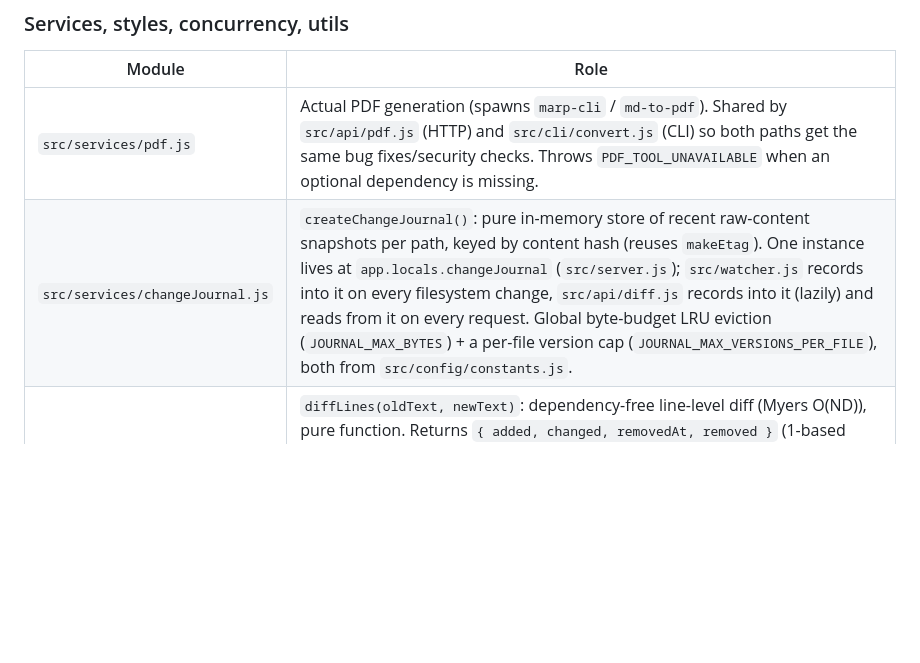
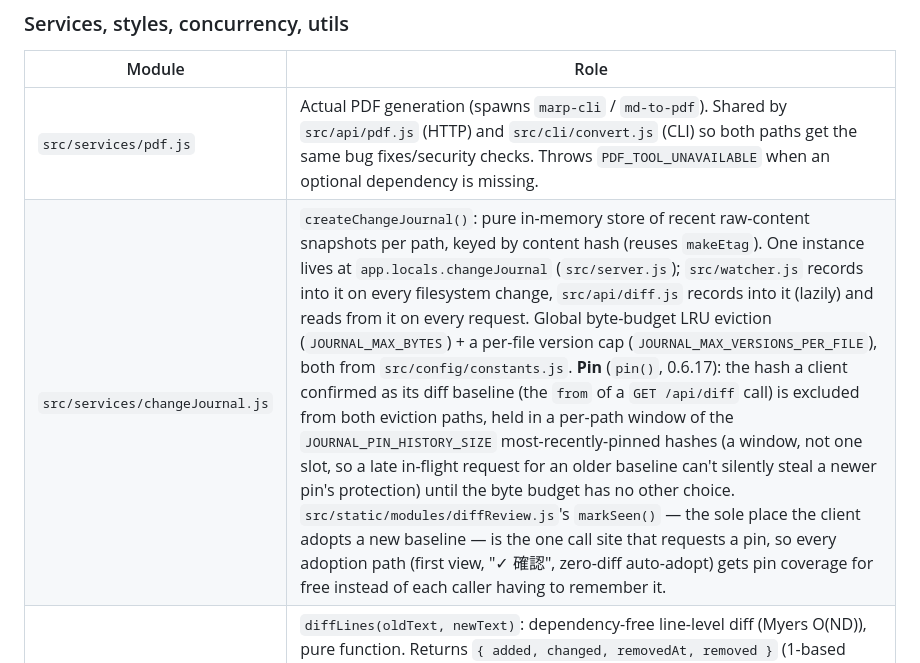
Before and after one commit to panhouse/mdv-live, a Markdown page: docs/ARCHITECTURE.md, the part around the change. Rendered like a GitHub page; blank space fills up the shorter version.

Commit message:
docs: note changeJournal pin design (0.6.17)
changeJournal.js's module table row didn't mention pin() at all — add a
concise summary (window not single slot, markSeen() as the sole call
site) so the eviction-cap fix in 0.6.17 (PR #26) is reflected here.

Co-Authored-By: Claude Opus 4.8 (1M context) <noreply@anthropic.com>

```diff
--- a/docs/ARCHITECTURE.md
+++ b/docs/ARCHITECTURE.md
@@ -62,7 +62,7 @@ For refactor history/rationale (why things are split the way they are), see
 | Module | Role |
 |---|---|
 | `src/services/pdf.js` | Actual PDF generation (spawns `marp-cli` / `md-to-pdf`). Shared by `src/api/pdf.js` (HTTP) and `src/cli/convert.js` (CLI) so both paths get the same bug fixes/security checks. Throws `PDF_TOOL_UNAVAILABLE` when an optional dependency is missing. |
-| `src/services/changeJournal.js` | `createChangeJournal()`: pure in-memory store of recent raw-content snapshots per path, keyed by content hash (reuses `makeEtag`). One instance lives at `app.locals.changeJournal` (`src/server.js`); `src/watcher.js` records into it on every filesystem change, `src/api/diff.js` records into it (lazily) and reads from it on every request. Global byte-budget LRU eviction (`JOURNAL_MAX_BYTES`) + a per-file version cap (`JOURNAL_MAX_VERSIONS_PER_FILE`), both from `src/config/constants.js`. |
+| `src/services/changeJournal.js` | `createChangeJournal()`: pure in-memory store of recent raw-content snapshots per path, keyed by content hash (reuses `makeEtag`). One instance lives at `app.locals.changeJournal` (`src/server.js`); `src/watcher.js` records into it on every filesystem change, `src/api/diff.js` records into it (lazily) and reads from it on every request. Global byte-budget LRU eviction (`JOURNAL_MAX_BYTES`) + a per-file version cap (`JOURNAL_MAX_VERSIONS_PER_FILE`), both from `src/config/constants.js`. **Pin** (`pin()`, 0.6.17): the hash a client confirmed as its diff baseline (the `from` of a `GET /api/diff` call) is excluded from both eviction paths, held in a per-path window of the `JOURNAL_PIN_HISTORY_SIZE` most-recently-pinned hashes (a window, not one slot, so a late in-flight request for an older baseline can't silently steal a newer pin's protection) until the byte budget has no other choice. `src/static/modules/diffReview.js`'s `markSeen()` — the sole place the client adopts a new baseline — is the one call site that requests a pin, so every adoption path (first view, "✓ 確認", zero-diff auto-adopt) gets pin coverage for free instead of each caller having to remember it. |
 | `src/utils/lineDiff.js` | `diffLines(oldText, newText)`: dependency-free line-level diff (Myers O(ND)), pure function. Returns `{ added, changed, removedAt, removed }` (1-based NEW-text line numbers; `removed` is `{ afterLine, lines }[]`, the deleted OLD-text lines per pure-deletion hunk, added 0.6.10 for Word-style strikethrough display) or `{ available: false }` above `DIFF_MAX_LINES`. Backs `src/api/diff.js`. |
 | `src/styles/index.js` | PDF style presets (`PRESETS`) + `resolveStyle()`/`resolvePdfOptions()` for the `-s`/`--pdf-options` CLI flags and the Web UI Style panel. |
 | `src/concurrency/pathLock.js` | `withLock(key, fn)` — promise-chain mutex. FIFO per key; replaces a naive Map-based lock that had a thundering-herd race. |
```
